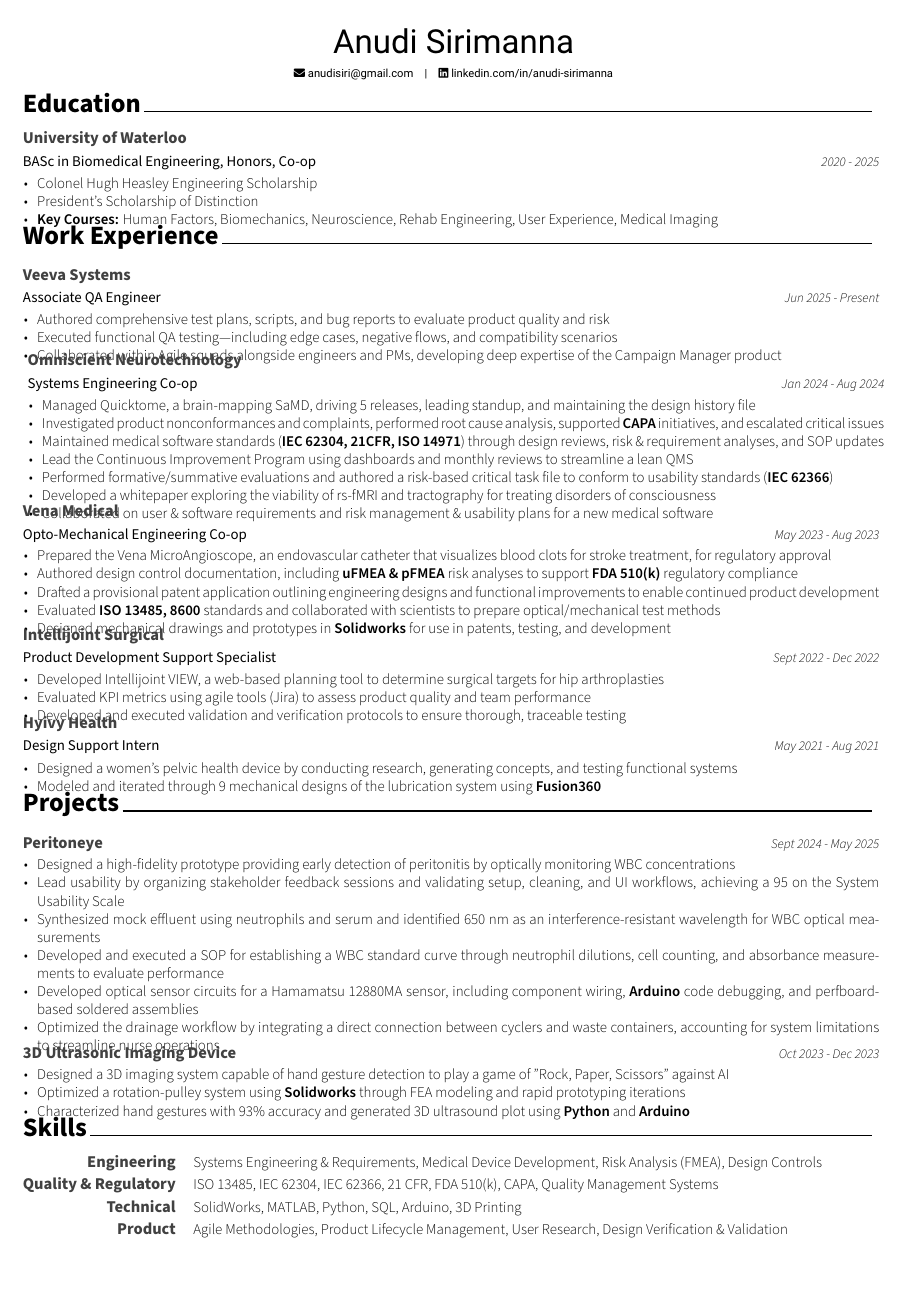
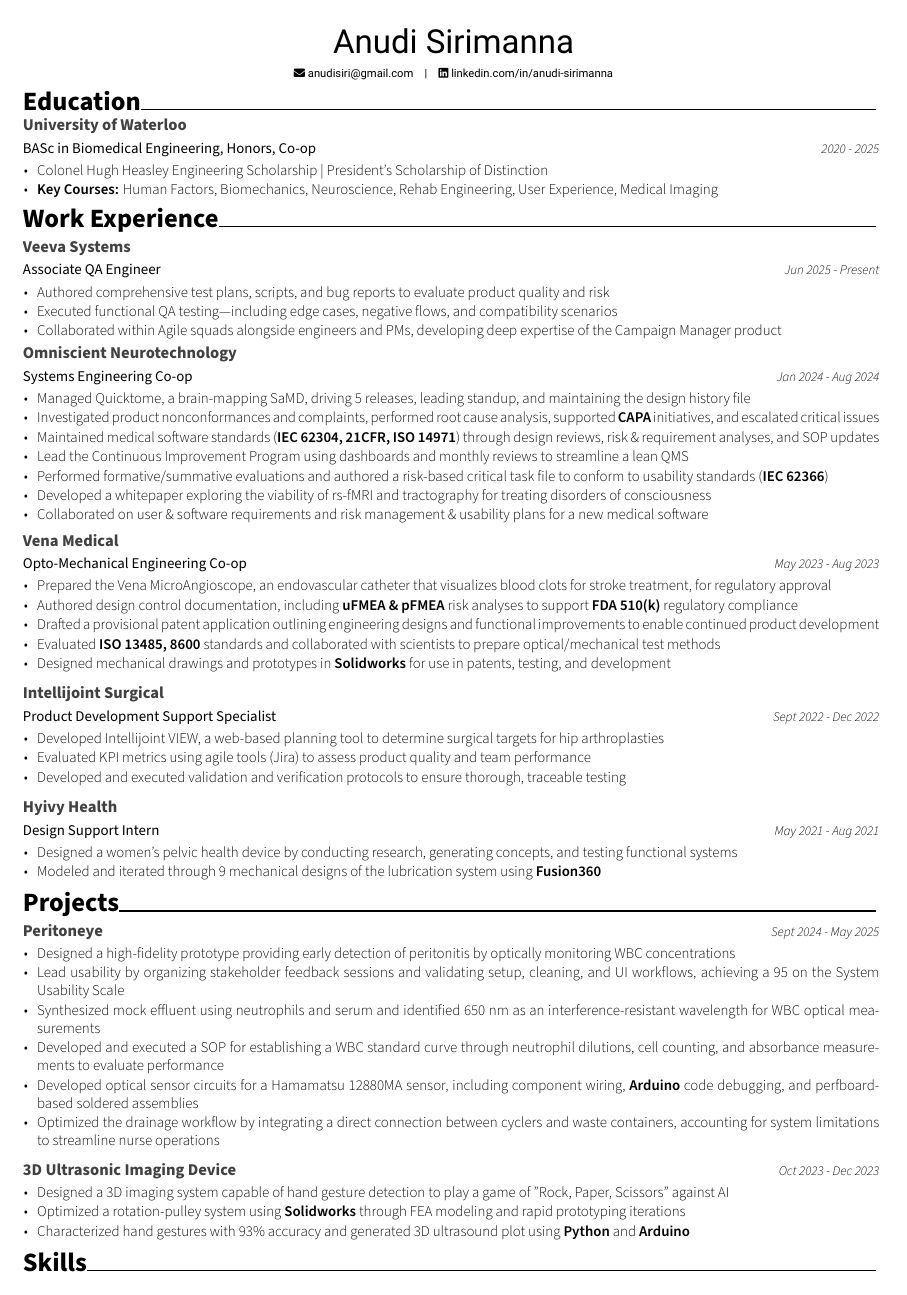
Before and after one commit to anudisirimanna/anudi_resume, a LaTeX document (main.tex, which reads russell.cls): the whole page before the commit and page 1 of 2 after it. Compiled offline with XeLaTeX.

Commit message:
Fixed formatting

```diff
--- a/main.tex
+++ b/main.tex
@@ -24,8 +40,7 @@
         {2020 - 2025} % Date(s)
         {
           \begin{cvitems}
-            \item {Colonel Hugh Heasley Engineering Scholarship}
-            \item {President's Scholarship of Distinction}
+            \item {Colonel Hugh Heasley Engineering Scholarship \textbar{} President's Scholarship of Distinction}
             \item {\textbf{Key Courses:} Human Factors, Biomechanics, Neuroscience, Rehab Engineering, User Experience, Medical Imaging}
           \end{cvitems}
         }
--- a/russell.cls
+++ b/russell.cls
@@ -385,8 +406,20 @@
 \newcommand{\acvHeaderAfterQuoteSkip}{5mm}
 
 % Others
-\newcommand{\acvSectionTopSkip}{0mm}
-\newcommand{\acvSectionContentTopSkip}{2.5mm}
+% Vertical spacing before a section heading
+% (tunable by user in main.tex if desired)
+% Reduced to tighten layout but keep readability
+\newcommand{\acvSectionTopSkip}{-2mm}
+% Vertical spacing before content environments (cventries, etc.)
+\newcommand{\acvSectionContentTopSkip}{-1mm}
+
+% ------------------------------------------------------------------
+% Entry / list micro spacing controls
+\newcommand{\acvEntryPreSkip}{-0.8mm}          % negative pulls entries closer
+\newcommand{\acvItemsBeforeListSkip}{-3.9mm}    % before first bullet (more negative = tighter)
+\newcommand{\acvItemsAfterSkip}{-0.3mm}         % after bullet list (negative = tighter)
+\newcommand{\acvItemSep}{0.18ex}                % space between bullet items
+\newcommand{\acvItemTopSep}{0.08ex}             % list top/bottom internal padding
 
 
 %-------------------------------------------------------------------------------
@@ -588,10 +621,18 @@
 % Define a section for CV
 % Usage: \cvsection{<section-title>}
 \newcommand{\cvsection}[1]{%
-  \vspace{\acvSectionTopSkip}
-  \sectionstyle{#1}
+  % Section-specific leading adjustment:
+  % Projects / Skills: slight extra to visually separate dense blocks.
+  % Education: a bit more space requested for readability.
+  \ifthenelse{\equal{#1}{Projects} \OR \equal{#1}{Skills}}{\vspace{1.5mm}}{}%
+  % Work Experience: user requested slightly more space above this heading.
+  \ifthenelse{\equal{#1}{Work Experience}}{\vspace{1.0mm}}{}%
+  % Education heading had too much extra; reduce from 2.5mm to 1.5mm
+  \ifthenelse{\equal{#1}{Education}}{\vspace{1.5mm}}{}%
+  \vspace{\acvSectionTopSkip}% base skip (can be negative or zero)
+  \sectionstyle{#1}%
   \phantomsection
-  \color{sectiondivider}\vhrulefill{0.9pt}
+  \color{sectiondivider}\vhrulefill{0.9pt}%
 }
 
 % Define a subsection for CV
@@ -615,23 +656,24 @@
 
 % Define an environment for cventry
 \newenvironment{cventries}{%
-  \vspace{\acvSectionContentTopSkip}
-  \begin{center}
+  \vspace{\acvSectionContentTopSkip}%
+  \begin{center}%
 }{%
-  \end{center}
+  \end{center}%
 }
 % Define an entry of cv information
 % Usage: \cventry{<position>}{<title>}{<location>}{<date>}{<description>}
 \newcommand*{\cventry}[5]{%
-  \vspace{-2.0mm}
-  \setlength\tabcolsep{0pt}
-  \setlength{\extrarowheight}{0pt}
-  \begin{tabular*}{\textwidth}{@{\extracolsep{\fill}} L{\textwidth - 4.5cm} R{4.5cm}}
-    \ifempty{#2#3}
-    {\entrytitlestyle{#1} & \entrydatestyle{#4} \\}
+  % Entry leading spacing (macro-driven)
+  \vspace{\acvEntryPreSkip}%
+  \setlength\tabcolsep{0pt}%
+  \setlength{\extrarowheight}{0pt}%
+  \begin{tabular*}{\textwidth}{@{\extracolsep{\fill}} L{\textwidth - 4.5cm} R{4.5cm}}%
+    \ifempty{#2#3}%
+      {\entrytitlestyle{#1} & \entrydatestyle{#4} \\}%
       {\entrytitlestyle{#2} & \entrylocationstyle{#3} \\
-      \entrypositionstyle{#1} & \entrydatestyle{#4} \\}
-    \multicolumn{2}{L{\textwidth}}{\descriptionstyle{#5}}
+      \entrypositionstyle{#1} & \entrydatestyle{#4} \\}%
+    \multicolumn{2}{L{\textwidth}}{\descriptionstyle{#5}}%
   \end{tabular*}%
 }
 
@@ -679,15 +721,15 @@
 
 % Define an environment for cvskill
 \newenvironment{cvskills}{%
-  \vspace{\acvSectionContentTopSkip}
-  \vspace{-2.0mm}
-  \begin{center}
-    \setlength\tabcolsep{1ex}
-    \setlength{\extrarowheight}{0pt}
-    \begin{tabular*}{\textwidth}{@{\extracolsep{\fill}} r L{\textwidth * \real{0.9}}}
+  \vspace{\acvSectionContentTopSkip}%
+  \vspace{-1.0mm}% was -2.0mm
+  \begin{center}%
+    \setlength\tabcolsep{1ex}%
+    \setlength{\extrarowheight}{0pt}%
+    \begin{tabular*}{\textwidth}{@{\extracolsep{\fill}} r L{\textwidth * \real{0.9}}}%
 }{%
-    \end{tabular*}
-  \end{center}
+    \end{tabular*}%
+  \end{center}%
 }
 % Define a line of cv information(skill)
 % Usage: \cvskill{<type>}{<skillset>}
@@ -697,15 +739,17 @@
 
 % Define an environment for cvitems(for cventry)
 \newenvironment{cvitems}{%
-  \vspace{-4.0mm}
-  \begin{justify}
-  \begin{itemize}[leftmargin=2ex, nosep, noitemsep]
-    \setlength{\parskip}{0pt}
-    \renewcommand{\labelitemi}{\bullet}
+  % Start list closer to preceding line (role/company) using macro.
+  \vspace{\acvItemsBeforeListSkip}%
+  \begin{justify}%
+  \begin{itemize}[leftmargin=2ex,itemsep=\acvItemSep,topsep=\acvItemTopSep,parsep=0pt]
+    \setlength{\parskip}{0pt}%
+    \renewcommand{\labelitemi}{\bullet}%
 }{%
-  \end{itemize}
-  \end{justify}
-  \vspace{-4.0mm}
+  \end{itemize}%
+  \end{justify}%
+  % Space after list before next entry
+  \vspace{\acvItemsAfterSkip}%
 }
 
 
@@ -764,11 +808,11 @@
 % Define a compact project entry (no category or location)
 % Usage: \cvproject{<title>}{<date>}{<description>}
 \newcommand*{\cvproject}[3]{%
-  \vspace{-2.0mm}
-  \setlength\tabcolsep{0pt}
-  \setlength{\extrarowheight}{0pt}
-  \begin{tabular*}{\textwidth}{@{\extracolsep{\fill}} L{\textwidth - 4.5cm} R{4.5cm}}
-    \entrytitlestyle{#1} & \entrydatestyle{#2} \\
-    \multicolumn{2}{L{\textwidth}}{\descriptionstyle{#3}}
+  \vspace{-1.0mm}% was -2.0mm
+  \setlength\tabcolsep{0pt}%
+  \setlength{\extrarowheight}{0pt}%
+  \begin{tabular*}{\textwidth}{@{\extracolsep{\fill}} L{\textwidth - 4.5cm} R{4.5cm}}%
+    \entrytitlestyle{#1} & \entrydatestyle{#2} \\%
+    \multicolumn{2}{L{\textwidth}}{\descriptionstyle{#3}}%
   \end{tabular*}%
 }
```
Also changed, not shown: main.tex (16 more changed lines), russell.cls (25 more changed lines).
